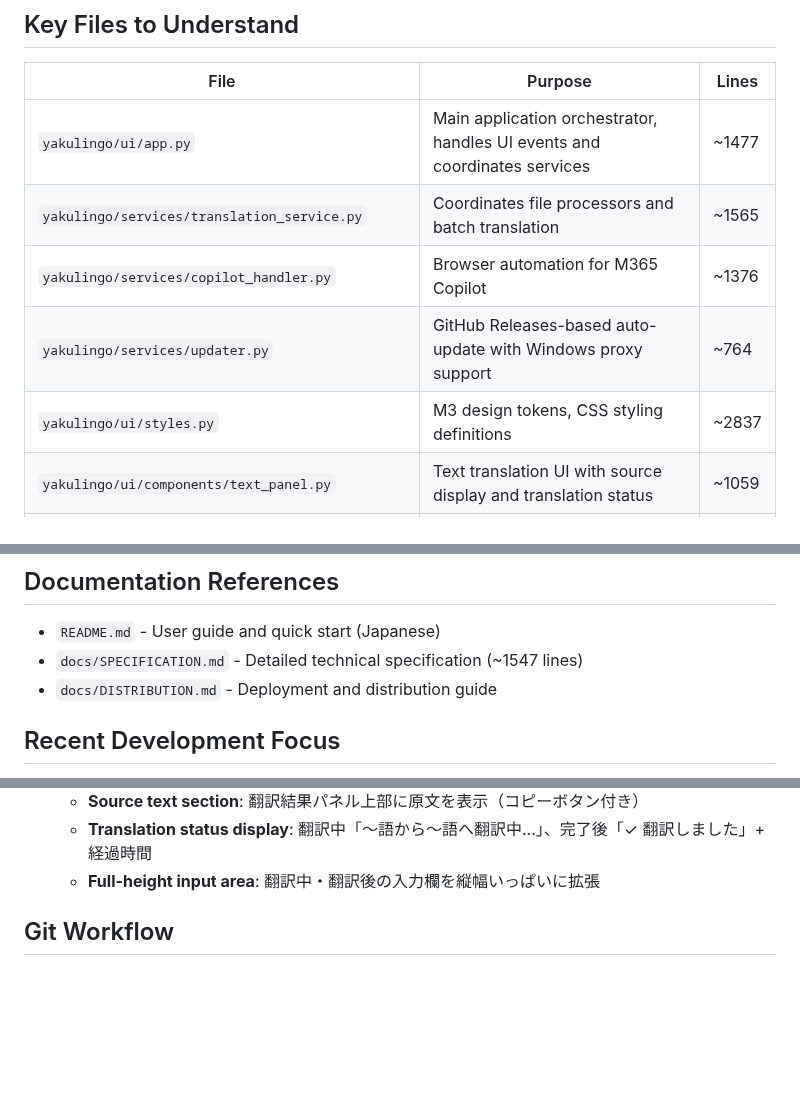
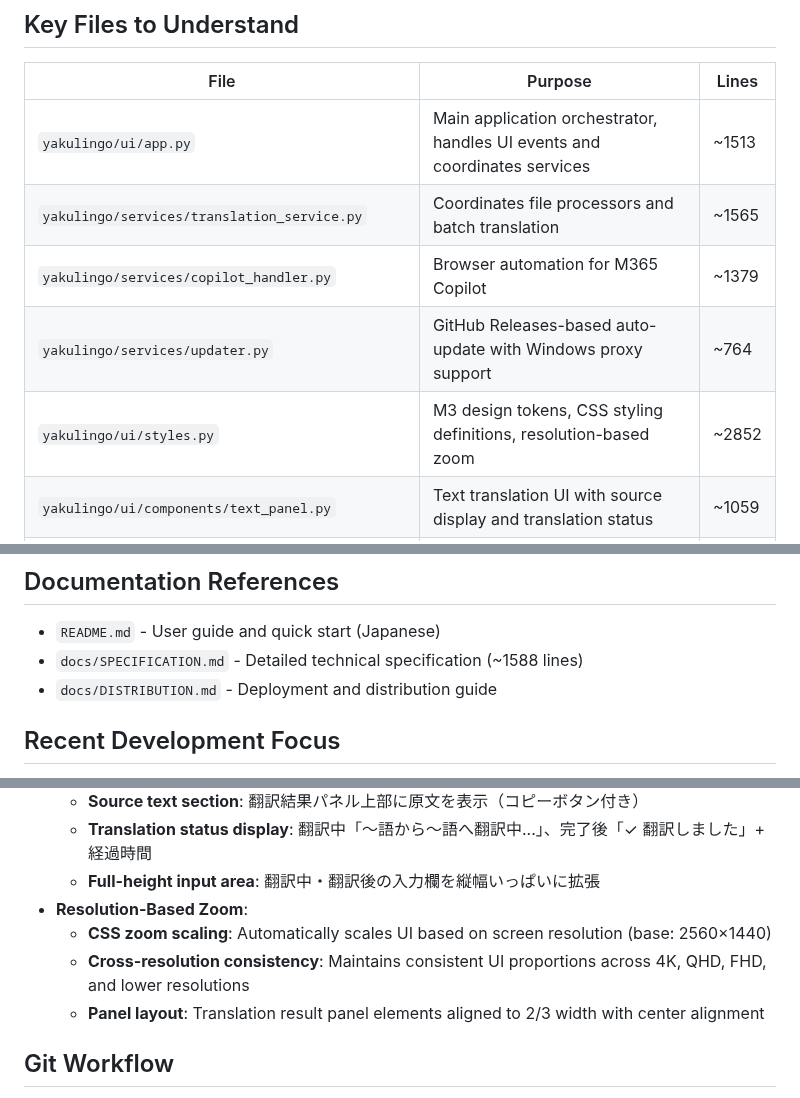
Before and after one commit to minimo162/yakulingo, a Markdown page: CLAUDE.md, 3 parts joined by grey strips. GitHub-like rendering; blank space fills up the shorter version.

```diff
--- a/CLAUDE.md
+++ b/CLAUDE.md
@@ -132,11 +132,11 @@ YakuLingo/
 
 | File | Purpose | Lines |
 |------|---------|-------|
-| `yakulingo/ui/app.py` | Main application orchestrator, handles UI events and coordinates services | ~1477 |
+| `yakulingo/ui/app.py` | Main application orchestrator, handles UI events and coordinates services | ~1513 |
 | `yakulingo/services/translation_service.py` | Coordinates file processors and batch translation | ~1565 |
-| `yakulingo/services/copilot_handler.py` | Browser automation for M365 Copilot | ~1376 |
+| `yakulingo/services/copilot_handler.py` | Browser automation for M365 Copilot | ~1379 |
 | `yakulingo/services/updater.py` | GitHub Releases-based auto-update with Windows proxy support | ~764 |
-| `yakulingo/ui/styles.py` | M3 design tokens, CSS styling definitions | ~2837 |
+| `yakulingo/ui/styles.py` | M3 design tokens, CSS styling definitions, resolution-based zoom | ~2852 |
 | `yakulingo/ui/components/text_panel.py` | Text translation UI with source display and translation status | ~1059 |
 | `yakulingo/ui/components/file_panel.py` | File translation panel with drag-drop and progress | ~554 |
 | `yakulingo/ui/components/update_notification.py` | Auto-update UI notifications | ~344 |
@@ -708,7 +708,7 @@ When interacting with users in this repository, prefer Japanese for comments and
 ## Documentation References
 
 - `README.md` - User guide and quick start (Japanese)
-- `docs/SPECIFICATION.md` - Detailed technical specification (~1547 lines)
+- `docs/SPECIFICATION.md` - Detailed technical specification (~1588 lines)
 - `docs/DISTRIBUTION.md` - Deployment and distribution guide
 
 ## Recent Development Focus
@@ -752,6 +752,10 @@ Based on recent commits:
   - **Source text section**: 翻訳結果パネル上部に原文を表示（コピーボタン付き）
   - **Translation status display**: 翻訳中「〜語から〜語へ翻訳中...」、完了後「✓ 翻訳しました」+ 経過時間
   - **Full-height input area**: 翻訳中・翻訳後の入力欄を縦幅いっぱいに拡張
+- **Resolution-Based Zoom**:
+  - **CSS zoom scaling**: Automatically scales UI based on screen resolution (base: 2560×1440)
+  - **Cross-resolution consistency**: Maintains consistent UI proportions across 4K, QHD, FHD, and lower resolutions
+  - **Panel layout**: Translation result panel elements aligned to 2/3 width with center alignment
 
 ## Git Workflow
 
```
Also changed, not shown: docs/SPECIFICATION.md (+29 -4 lines).
